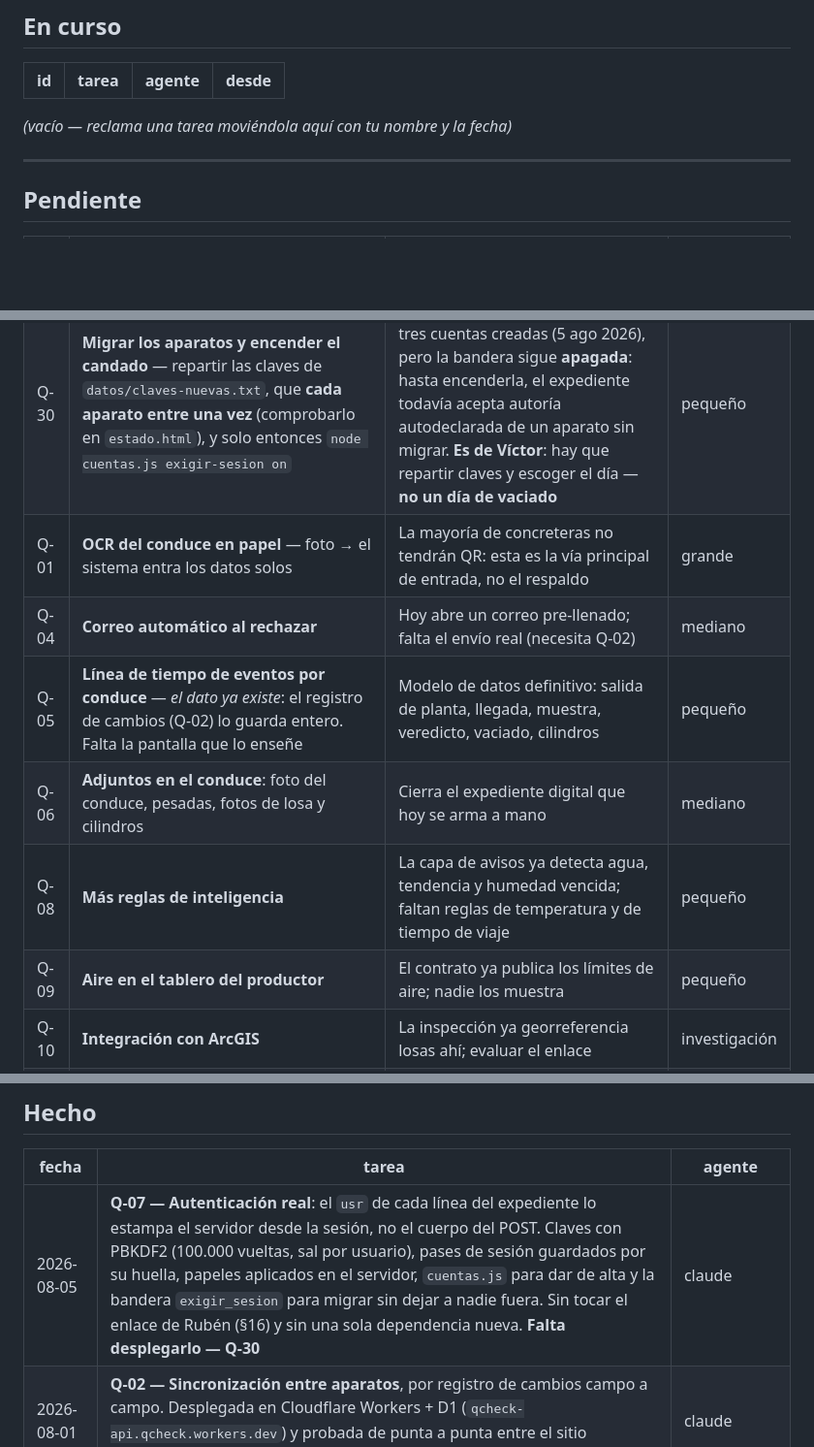
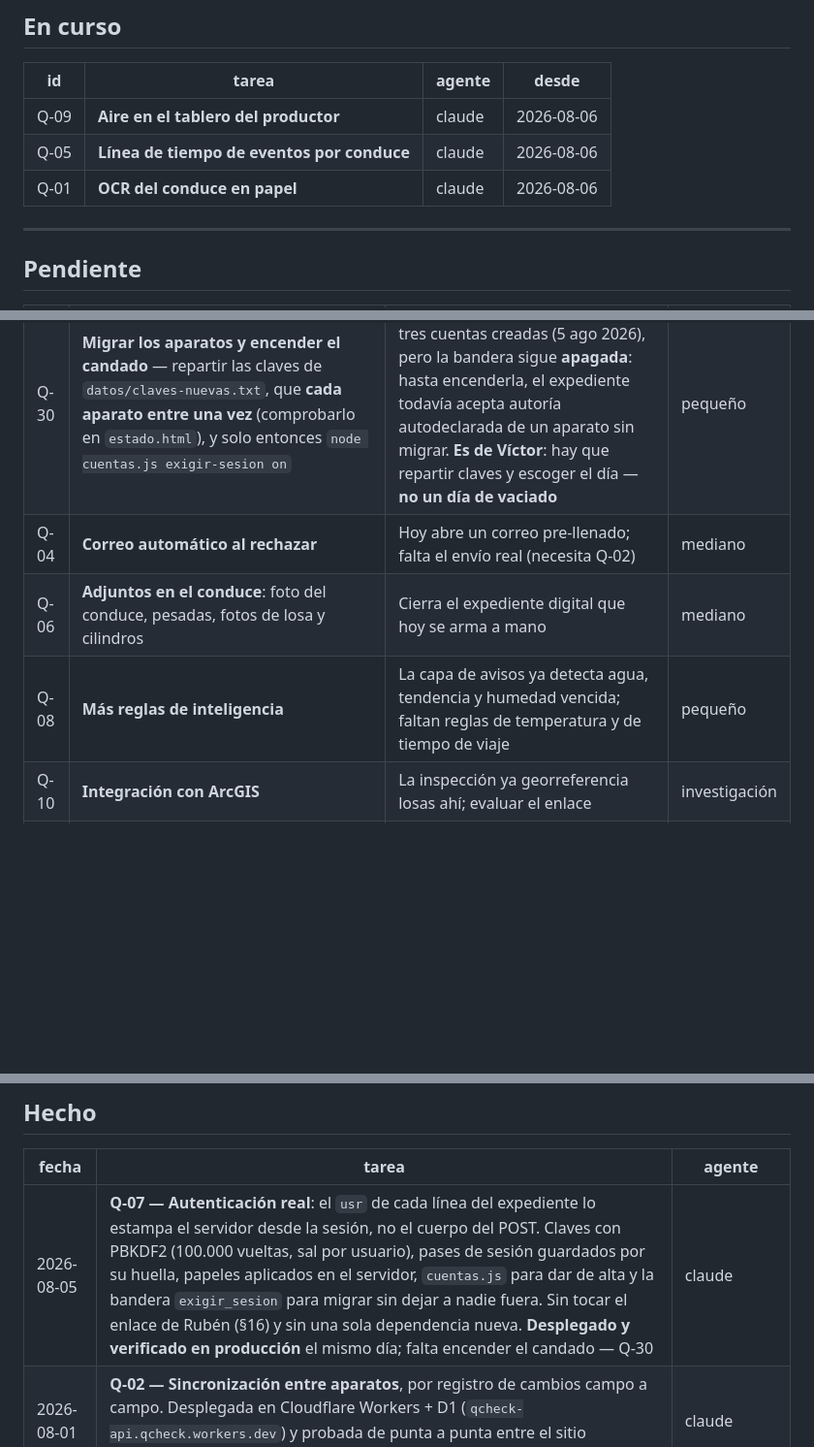
Before and after one commit to victormdiazjr-alt/qcheck, a Markdown page: TAREAS.md, 3 parts joined by grey strips. Shown at 97% size. GitHub-like rendering; blank space fills up the shorter version.

Commit message:
tarea: reclamo Q-09, Q-05 y Q-01
Co-Authored-By: Claude Opus 5 <noreply@anthropic.com>

```diff
--- a/TAREAS.md
+++ b/TAREAS.md
@@ -11,7 +11,9 @@ Agentes que trabajan aquí: `claude` (Claude Code) · `codex` (OpenAI Codex) ·
 
 | id | tarea | agente | desde |
 |----|-------|--------|-------|
-_(vacío — reclama una tarea moviéndola aquí con tu nombre y la fecha)_
+| Q-09 | **Aire en el tablero del productor** | claude | 2026-08-06 |
+| Q-05 | **Línea de tiempo de eventos por conduce** | claude | 2026-08-06 |
+| Q-01 | **OCR del conduce en papel** | claude | 2026-08-06 |
 
 ---
 
@@ -21,12 +23,9 @@ _(vacío — reclama una tarea moviéndola aquí con tu nombre y la fecha)_
 |----|-------|-----------------|--------|
 | Q-29 | **Mudanza a `qcheck.dcreationspr.com`** — nameservers a Cloudflare, sitio en Pages, API en `api.qcheck…`, y **repartir el enlace nuevo una sola vez** dejando el viejo con redirección | Acordado con Víctor: **al terminar de construir**, cuando QCheck entre en uso oficial. Antes no — un enlace nuevo en mitad de las pruebas es confusión de más. Ver `DECISIONS.md` §16 | mediano |
 | Q-30 | **Migrar los aparatos y encender el candado** — repartir las claves de `datos/claves-nuevas.txt`, que **cada aparato entre una vez** (comprobarlo en `estado.html`), y solo entonces `node cuentas.js exigir-sesion on` | El Worker ya está desplegado y las tres cuentas creadas (5 ago 2026), pero la bandera sigue **apagada**: hasta encenderla, el expediente todavía acepta autoría autodeclarada de un aparato sin migrar. **Es de Víctor**: hay que repartir claves y escoger el día — **no un día de vaciado** | pequeño |
-| Q-01 | **OCR del conduce en papel** — foto → el sistema entra los datos solos | La mayoría de concreteras no tendrán QR: esta es la vía principal de entrada, no el respaldo | grande |
 | Q-04 | **Correo automático al rechazar** | Hoy abre un correo pre-llenado; falta el envío real (necesita Q-02) | mediano |
-| Q-05 | **Línea de tiempo de eventos por conduce** — *el dato ya existe*: el registro de cambios (Q-02) lo guarda entero. Falta la pantalla que lo enseñe | Modelo de datos definitivo: salida de planta, llegada, muestra, veredicto, vaciado, cilindros | pequeño |
 | Q-06 | **Adjuntos en el conduce**: foto del conduce, pesadas, fotos de losa y cilindros | Cierra el expediente digital que hoy se arma a mano | mediano |
 | Q-08 | **Más reglas de inteligencia** | La capa de avisos ya detecta agua, tendencia y humedad vencida; faltan reglas de temperatura y de tiempo de viaje | pequeño |
-| Q-09 | **Aire en el tablero del productor** | El contrato ya publica los límites de aire; nadie los muestra | pequeño |
 | Q-10 | **Integración con ArcGIS** | La inspección ya georreferencia losas ahí; evaluar el enlace | investigación |
 | Q-11 | **Avance exacto por losa** | Un camión que reparte su carga no registra cuánto dejó en cada una | pequeño |
 
@@ -52,7 +51,7 @@ Versión vigente del contrato: **4**.
 
 | fecha | tarea | agente |
 |-------|-------|--------|
-| 2026-08-05 | **Q-07 — Autenticación real**: el `usr` de cada línea del expediente lo estampa el servidor desde la sesión, no el cuerpo del POST. Claves con PBKDF2 (100.000 vueltas, sal por usuario), pases de sesión guardados por su huella, papeles aplicados en el servidor, `cuentas.js` para dar de alta y la bandera `exigir_sesion` para migrar sin dejar a nadie fuera. Sin tocar el enlace de Rubén (§16) y sin una sola dependencia nueva. **Falta desplegarlo — Q-30** | claude |
+| 2026-08-05 | **Q-07 — Autenticación real**: el `usr` de cada línea del expediente lo estampa el servidor desde la sesión, no el cuerpo del POST. Claves con PBKDF2 (100.000 vueltas, sal por usuario), pases de sesión guardados por su huella, papeles aplicados en el servidor, `cuentas.js` para dar de alta y la bandera `exigir_sesion` para migrar sin dejar a nadie fuera. Sin tocar el enlace de Rubén (§16) y sin una sola dependencia nueva. **Desplegado y verificado en producción** el mismo día; falta encender el candado — Q-30 | claude |
 | 2026-08-01 | **Q-02 — Sincronización entre aparatos**, por registro de cambios campo a campo. Desplegada en Cloudflare Workers + D1 (`qcheck-api.qcheck.workers.dev`) y probada de punta a punta entre el sitio publicado y un segundo aparato | claude |
 | 2026-07-31 | **Q-28 — El ciclo cierra**: Muestras solo engancha camiones que esperan resultados y se limpia al enviar; la simulación deja de borrar el trabajo real en cada acceso | claude |
 | 2026-07-31 | **Q-27 — La marca**: «Smart Quality Control» como descripción del nombre y «Build Connected» como lema | claude |
```
